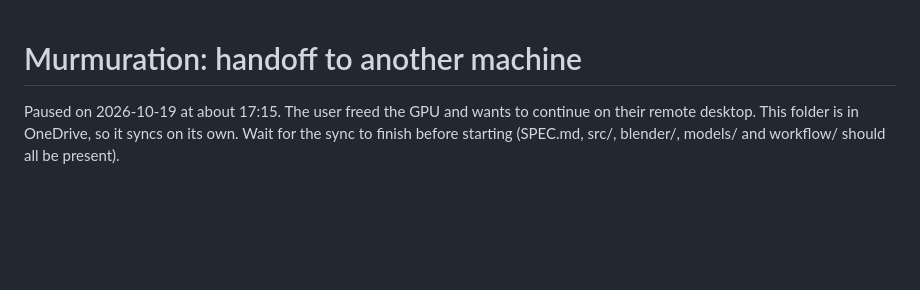
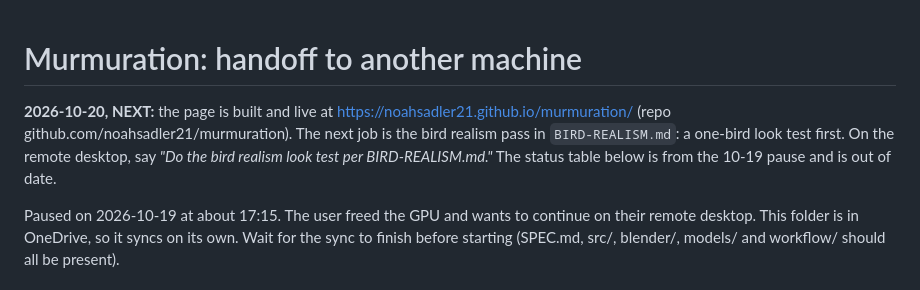
Before and after one commit to noahsadler21/murmuration, a Markdown page: HANDOFF.md, the part around the change. Rendered like a GitHub page; blank space fills up the shorter version.

Commit message:
Brief for the bird realism pass (remote desktop)
Co-Authored-By: Claude Opus 5.5 <noreply@anthropic.com>

```diff
--- a/HANDOFF.md
+++ b/HANDOFF.md
@@ -1,4 +1,6 @@
 # Murmuration: handoff to another machine
+
+**2026-10-20, NEXT:** the page is built and live at https://noahsadler21.github.io/murmuration/ (repo github.com/noahsadler21/murmuration). The next job is the bird realism pass in `BIRD-REALISM.md`: a one-bird look test first. On the remote desktop, say *"Do the bird realism look test per BIRD-REALISM.md."* The status table below is from the 10-19 pause and is out of date.
 
 Paused on 2026-10-19 at about 17:15. The user freed the GPU and wants to continue on their remote desktop. This folder is in OneDrive, so it syncs on its own. Wait for the sync to finish before starting (SPEC.md, src/, blender/, models/ and workflow/ should all be present).
 
```
Also changed, not shown: BIRD-REALISM.md (added, +39 -0 lines).
